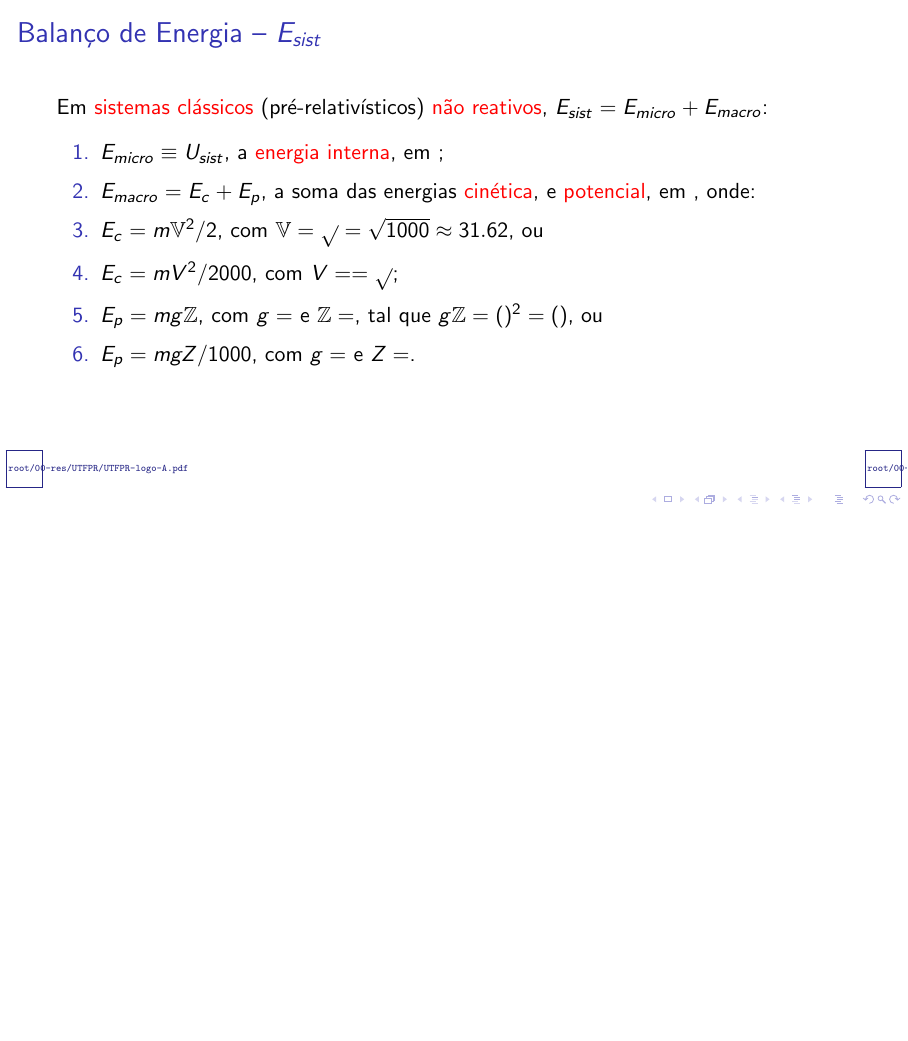
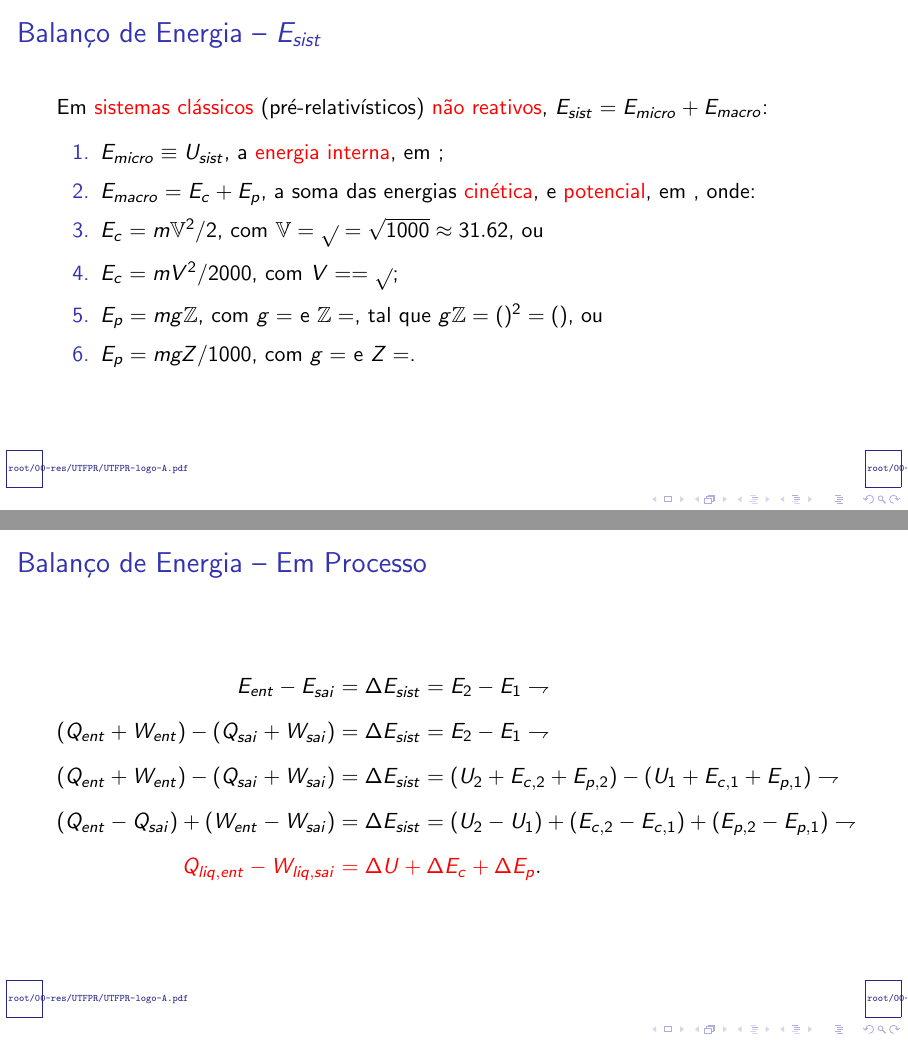
Before and after one commit to CNThermSci/ApplThermSci, LaTeX slides (ApplEngTherm/Part-A-Fundamentals/03-ClosedSystems/03-EnergyBalance/A0303-pt-PRES.tex, which reads ApplEngTherm/Part-A-Fundamentals/03-ClosedSystems/03-EnergyBalance/A0303-pt.tex): page 51 of 53 before the commit and pages 51 and 55 of 57 after it, the two joined at a grey line, the shorter picture padded with empty space. Compiled offline with pdfLaTeX.

Commit message:
UPD on process energy balance

```diff
--- a/ApplEngTherm/Part-A-Fundamentals/03-ClosedSystems/03-EnergyBalance/A0303-pt.tex
+++ b/ApplEngTherm/Part-A-Fundamentals/03-ClosedSystems/03-EnergyBalance/A0303-pt.tex
@@ -293,6 +293,37 @@
     \end{frame}
     %-------------------------------------------------------------------------------------------
 
+    % !j 96 -i8
+    %-------------------------------------------------------------------------------------------
+    \begin{frame}{Balanço de Energia -- Em Processo}\vspace*{-2em}
+        \begin{align*}
+            % --- first line
+            \uncover<1->{
+                E_{ent} - E_{sai} &
+                = \Delta{E}_{sist} = E_2 - E_1 \rightharpoondown
+            } \\[\medskipamount]
+            \uncover<2->{
+                (Q_{ent} + W_{ent}) - (Q_{sai} + W_{sai}) &
+                = \Delta{E}_{sist} = E_2 - E_1 \rightharpoondown
+            } \\[\medskipamount]
+            \uncover<3->{
+                (Q_{ent} + W_{ent}) - (Q_{sai} + W_{sai}) &
+                = \Delta{E}_{sist} = (U_2 + E_{c,2} + E_{p,2}) - (U_1 + E_{c,1} + E_{p,1})
+                \rightharpoondown
+            } \\[\medskipamount]
+            \uncover<4->{
+                (Q_{ent} - Q_{sai}) + (W_{ent} - W_{sai}) &
+                = \Delta{E}_{sist} = (U_2 - U_1) + (E_{c,2} - E_{c,1}) + (E_{p,2} - E_{p,1})
+                \rightharpoondown
+            } \\[\medskipamount]
+            \uncover<4->{
+                \alert{Q_{liq,ent} - W_{liq,sai}} &
+                \alert{= \Delta{U} + \Delta{E_c} + \Delta{E_p}}.
+            } %\\[\medskipamount]
+        \end{align*}
+    \end{frame}
+    %-------------------------------------------------------------------------------------------
+
 %-----------------------------------------------------------------------------------------------
 \section{Tópicos de Leitura}
 %-----------------------------------------------------------------------------------------------
```
Also changed, not shown: ApplEngTherm/Part-A-Fundamentals/03-ClosedSystems/03-EnergyBalance/A0303-pt-PRES.pdf.
